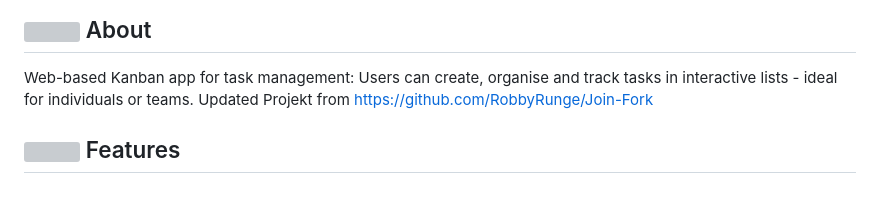
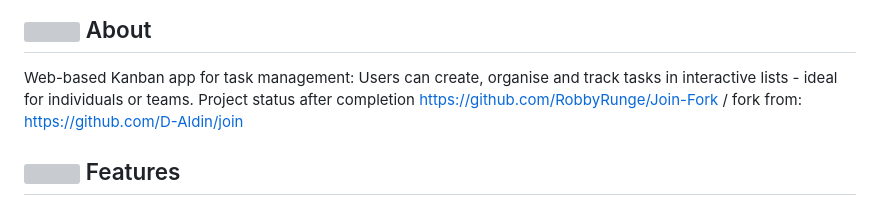
Before and after one commit to RobbyRunge/join-groupwork, a Markdown page: README.md, the part around the change. Rendered like a GitHub page; grey boxes are pictures that could not be loaded.

```diff
--- a/README.md
+++ b/README.md
@@ -3,7 +3,7 @@
 ## <img src="https://img.icons8.com/color/24/000000/play.png" style="vertical-align: middle;" height="24" width="24"/> About
 
 Web-based Kanban app for task management: Users can create, organise and track tasks in interactive lists - ideal for individuals or teams.
-Updated Projekt from https://github.com/RobbyRunge/Join-Fork
+Project status after completion https://github.com/RobbyRunge/Join-Fork / fork from: https://github.com/D-Aldin/join
 
 ## <img src="https://cdn-icons-png.flaticon.com/512/1541/1541425.png" style="vertical-align: middle;" height="24" width="24"/> Features
 
```
